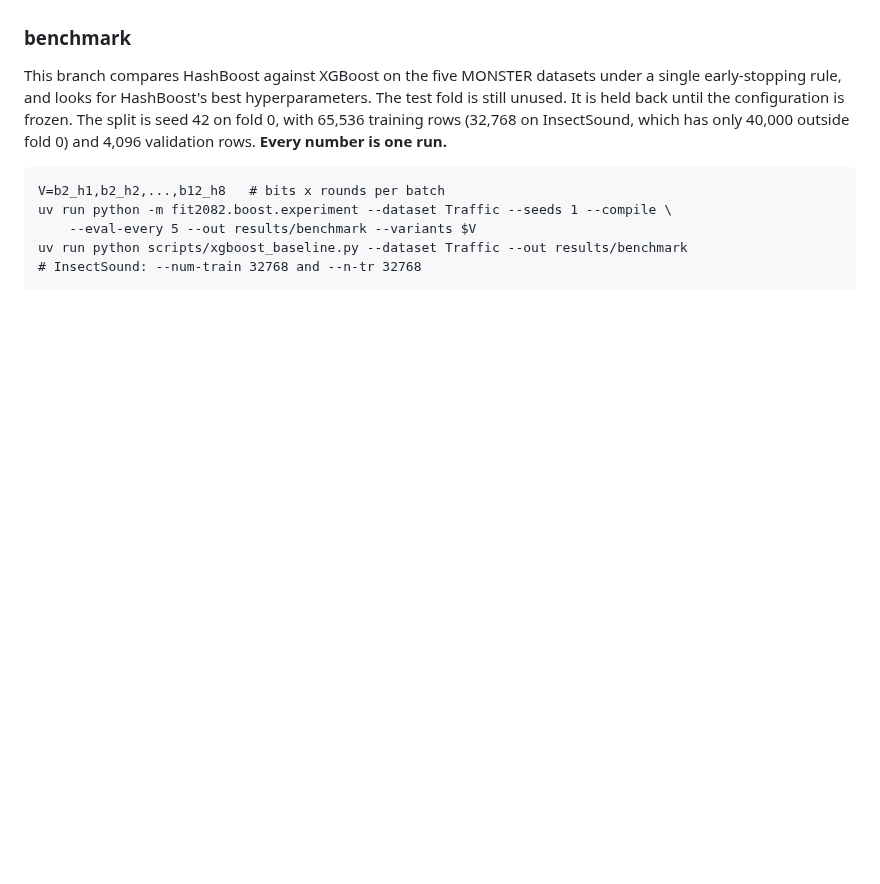
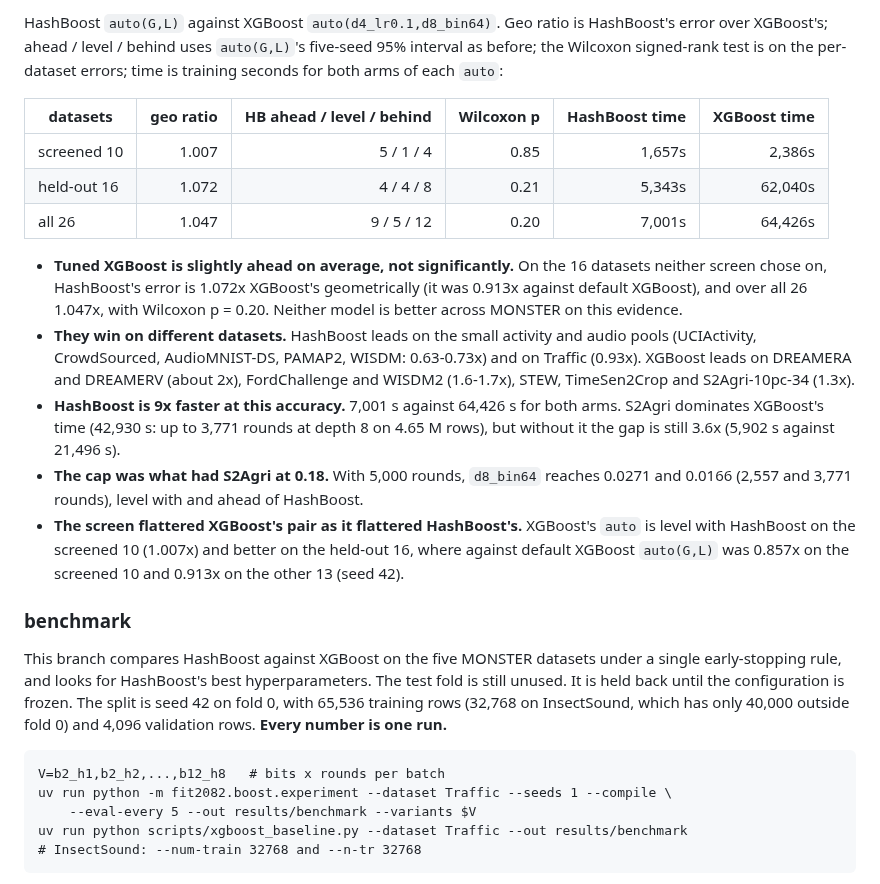
Before and after one commit to minip8/FIT2082, a Markdown page: README.md, the part around one of its changes. Drawn GitHub-style; blank space fills up the shorter version.

```diff
--- a/README.md
+++ b/README.md
@@ -741,3 +779,36 @@ best tune-chosen pairs (HashBoost's `auto(G,L)` is its five-seed mean):
+HashBoost `auto(G,L)` against XGBoost `auto(d4_lr0.1,d8_bin64)`. Geo ratio is
+HashBoost's error over XGBoost's; ahead / level / behind uses `auto(G,L)`'s
+five-seed 95% interval as before; the Wilcoxon signed-rank test is on the
+per-dataset errors; time is training seconds for both arms of each `auto`:
+
+| datasets | geo ratio | HB ahead / level / behind | Wilcoxon p | HashBoost time | XGBoost time |
+| --- | ---: | ---: | ---: | ---: | ---: |
+| screened 10 | 1.007 | 5 / 1 / 4 | 0.85 | 1,657s | 2,386s |
+| held-out 16 | 1.072 | 4 / 4 / 8 | 0.21 | 5,343s | 62,040s |
+| all 26 | 1.047 | 9 / 5 / 12 | 0.20 | 7,001s | 64,426s |
+
+* **Tuned XGBoost is slightly ahead on average, not significantly.** On the
+  16 datasets neither screen chose on, HashBoost's error is 1.072x XGBoost's
+  geometrically (it was 0.913x against default XGBoost), and over all 26
+  1.047x, with Wilcoxon p = 0.20. Neither model is better across MONSTER on
+  this evidence.
+* **They win on different datasets.** HashBoost leads on the small activity
+  and audio pools (UCIActivity, CrowdSourced, AudioMNIST-DS, PAMAP2, WISDM:
+  0.63-0.73x) and on Traffic (0.93x). XGBoost leads on DREAMERA and DREAMERV
+  (about 2x), FordChallenge and WISDM2 (1.6-1.7x), STEW, TimeSen2Crop and
+  S2Agri-10pc-34 (1.3x).
+* **HashBoost is 9x faster at this accuracy.** 7,001 s against 64,426 s for
+  both arms. S2Agri dominates XGBoost's time (42,930 s: up to 3,771 rounds at
+  depth 8 on 4.65 M rows), but without it the gap is still 3.6x (5,902 s
+  against 21,496 s).
+* **The cap was what had S2Agri at 0.18.** With 5,000 rounds, `d8_bin64`
+  reaches 0.0271 and 0.0166 (2,557 and 3,771 rounds), level with and ahead
+  of HashBoost.
+* **The screen flattered XGBoost's pair as it flattered HashBoost's.** XGBoost's
+  `auto` is level with HashBoost on the screened 10 (1.007x) and better on the
+  held-out 16, where against default XGBoost `auto(G,L)` was 0.857x on the
+  screened 10 and 0.913x on the other 13 (seed 42).
+
 ### benchmark
 
 This branch compares HashBoost against XGBoost on the five MONSTER datasets
```
Also changed, not shown: other parts of README.md (+38 -0 lines).
